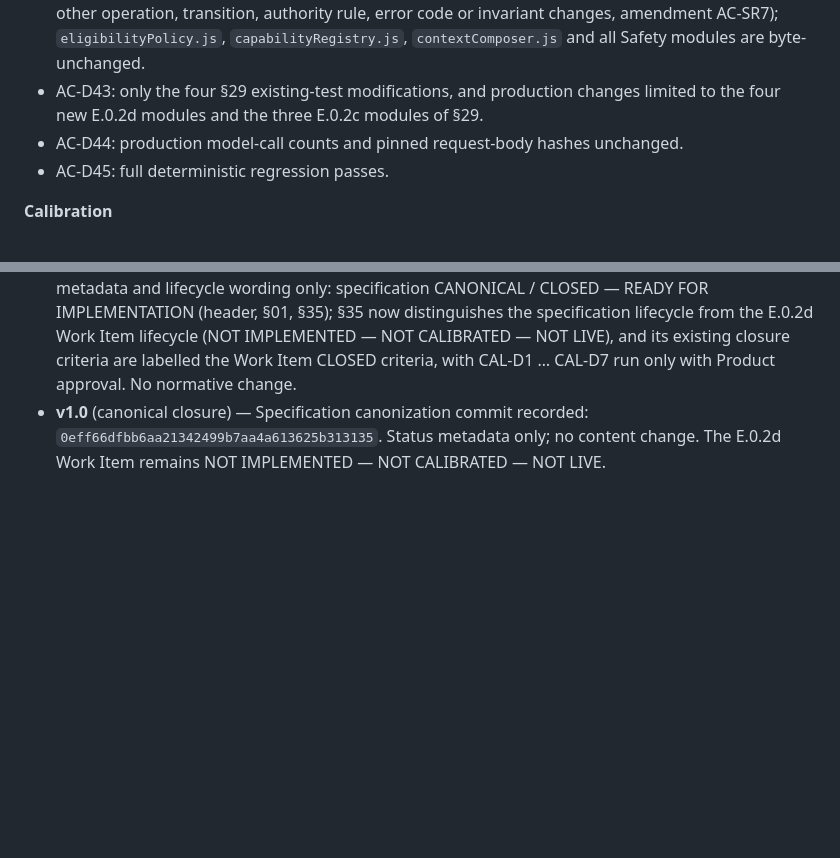
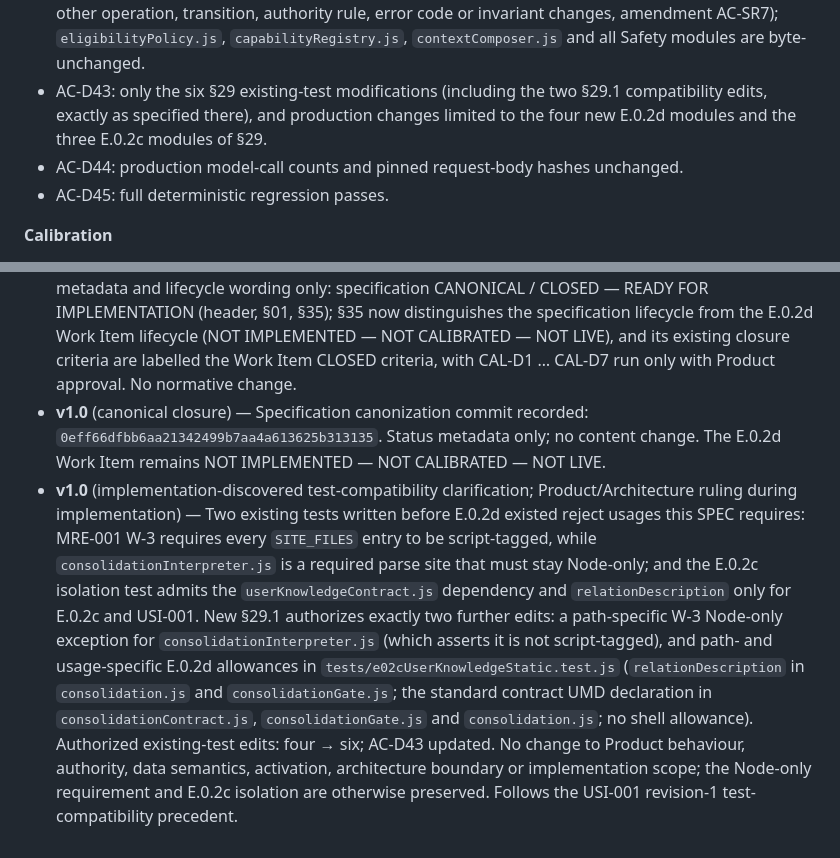
Before and after one commit to randahari/fitme, a Markdown page: docs/specs/WP0_PHASE_E_0_2D_CONSOLIDATION_SPEC_v1.0.md, 2 parts joined by grey strips. GitHub-like rendering; blank space fills up the shorter version.

```diff
--- a/docs/specs/WP0_PHASE_E_0_2D_CONSOLIDATION_SPEC_v1.0.md
+++ b/docs/specs/WP0_PHASE_E_0_2D_CONSOLIDATION_SPEC_v1.0.md
@@ -693,7 +711,7 @@ All deterministic tests stub the transport; none calls a model. The calibration
 - AC-D40: no E.0.2d module is script-tagged, listed in `sw.js`, referenced by `js/app.js`, or declares the `callClaude: null` dependency shape.
 - AC-D41: module dependencies are exactly §08; no forbidden reference of §08; no clock, randomness or id generation.
 - AC-D42: E.0.2c production modules change only as the E.0.2c amendment for E.0.2d §13 specifies (no other operation, transition, authority rule, error code or invariant changes, amendment AC-SR7); `eligibilityPolicy.js`, `capabilityRegistry.js`, `contextComposer.js` and all Safety modules are byte-unchanged.
-- AC-D43: only the four §29 existing-test modifications, and production changes limited to the four new E.0.2d modules and the three E.0.2c modules of §29.
+- AC-D43: only the six §29 existing-test modifications (including the two §29.1 compatibility edits, exactly as specified there), and production changes limited to the four new E.0.2d modules and the three E.0.2c modules of §29.
 - AC-D44: production model-call counts and pinned request-body hashes unchanged.
 - AC-D45: full deterministic regression passes.
 
@@ -796,3 +814,4 @@ Ownership determination and owner concept resolution (§23.1), U4, U5 and U6 inv
 - **v1.0** (deterministic U5 merge resolution) — Owner concept resolution added to §23.1 and pass step 6: concepts of every owning record are resolved to current roots before the model call with the canonical `store.getConcepts`, `resolveConceptRoot` and `MAX_MERGE_CHAIN_DEPTH` over a transient pass-local concept map (§14.2); any incomplete resolution fails the pass `OWNERSHIP_READ_FAILED` (§25). The read bound is derived from existing constants (`OBS_MAX_PER_PASS`, `MAX_QUERY_LIMIT`, `MAX_FACTORS`, `MAX_READ_BATCH`, `MAX_MERGE_CHAIN_DEPTH`); no new constant. U5 is fully merge-resolved for presented references and non-presented owners in every stored status; the former statement that CAL-D1 covers missed U5 merge matches is removed. U6 confirmed free of concept-merge dependency. CAL-D1 limited to semantic residuals (§31). AC-D39 rewritten; AC-D50 extended; AC-D52, AC-D53 added. No port, store, API or canonical change.
 - **v1.0** (canonical finalization) — Product/Architecture final approval of the complete design. Status metadata and lifecycle wording only: specification CANONICAL / CLOSED — READY FOR IMPLEMENTATION (header, §01, §35); §35 now distinguishes the specification lifecycle from the E.0.2d Work Item lifecycle (NOT IMPLEMENTED — NOT CALIBRATED — NOT LIVE), and its existing closure criteria are labelled the Work Item CLOSED criteria, with CAL-D1 … CAL-D7 run only with Product approval. No normative change.
 - **v1.0** (canonical closure) — Specification canonization commit recorded: `0eff66dfbb6aa21342499b7aa4a613625b313135`. Status metadata only; no content change. The E.0.2d Work Item remains NOT IMPLEMENTED — NOT CALIBRATED — NOT LIVE.
+- **v1.0** (implementation-discovered test-compatibility clarification; Product/Architecture ruling during implementation) — Two existing tests written before E.0.2d existed reject usages this SPEC requires: MRE-001 W-3 requires every `SITE_FILES` entry to be script-tagged, while `consolidationInterpreter.js` is a required parse site that must stay Node-only; and the E.0.2c isolation test admits the `userKnowledgeContract.js` dependency and `relationDescription` only for E.0.2c and USI-001. New §29.1 authorizes exactly two further edits: a path-specific W-3 Node-only exception for `consolidationInterpreter.js` (which asserts it is not script-tagged), and path- and usage-specific E.0.2d allowances in `tests/e02cUserKnowledgeStatic.test.js` (`relationDescription` in `consolidation.js` and `consolidationGate.js`; the standard contract UMD declaration in `consolidationContract.js`, `consolidationGate.js` and `consolidation.js`; no shell allowance). Authorized existing-test edits: four → six; AC-D43 updated. No change to Product behaviour, authority, data semantics, activation, architecture boundary or implementation scope; the Node-only requirement and E.0.2c isolation are otherwise preserved. Follows the USI-001 revision-1 test-compatibility precedent.
```
Also changed, not shown: other parts of docs/specs/WP0_PHASE_E_0_2D_CONSOLIDATION_SPEC_v1.0.md (+23 -5 lines).
